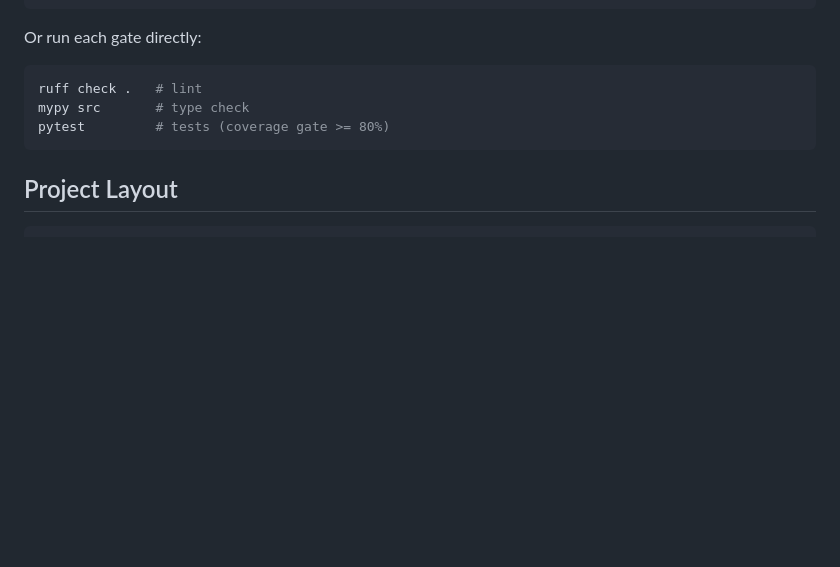
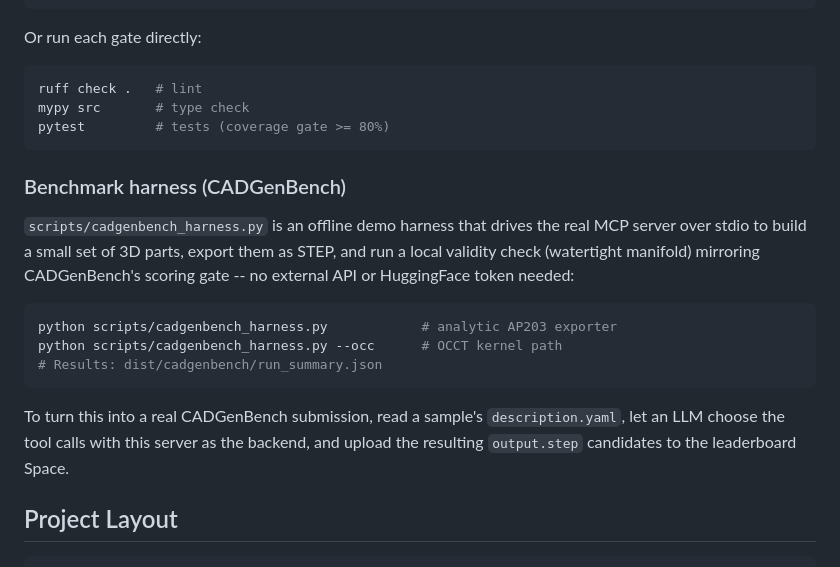
Before and after one commit to Tianshang301/TianshangCAD, a Markdown page: README.md, the part around the change. Rendered like a GitHub page; blank space fills up the shorter version.

Commit message:
docs: document CADGenBench offline demo harness in README

````diff
--- a/README.md
+++ b/README.md
@@ -313,6 +313,24 @@ mypy src       # type check
 pytest         # tests (coverage gate >= 80%)
 ```
 
+### Benchmark harness (CADGenBench)
+
+`scripts/cadgenbench_harness.py` is an offline demo harness that drives the
+real MCP server over stdio to build a small set of 3D parts, export them as
+STEP, and run a local validity check (watertight manifold) mirroring
+CADGenBench's scoring gate -- no external API or HuggingFace token needed:
+
+```bash
+python scripts/cadgenbench_harness.py            # analytic AP203 exporter
+python scripts/cadgenbench_harness.py --occ      # OCCT kernel path
+# Results: dist/cadgenbench/run_summary.json
+```
+
+To turn this into a real CADGenBench submission, read a sample's
+`description.yaml`, let an LLM choose the tool calls with this server as the
+backend, and upload the resulting `output.step` candidates to the leaderboard
+Space.
+
 ## Project Layout
 
 ```
````
